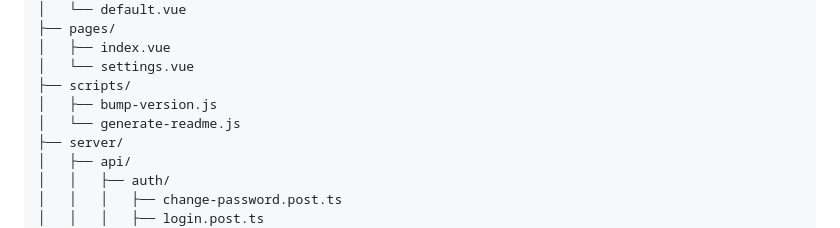
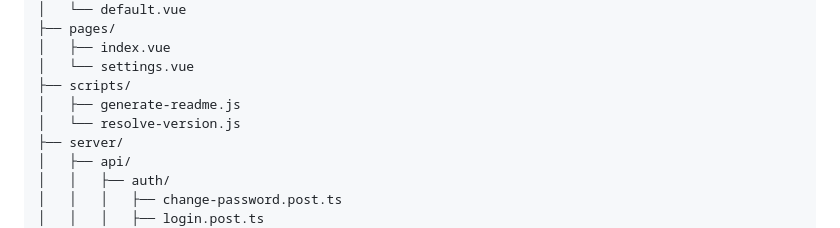
Before and after one commit to Eric-Schubert/Shiftplan, a Markdown page: README.md, the part around the change. Rendered like a GitHub page.

Commit message:
docs: auto-update README [skip ci]

```diff
--- a/README.md
+++ b/README.md
@@ -82,8 +82,8 @@ schichtplaner/
 │   ├── index.vue
 │   └── settings.vue
 ├── scripts/
-│   ├── bump-version.js
-│   └── generate-readme.js
+│   ├── generate-readme.js
+│   └── resolve-version.js
 ├── server/
 │   ├── api/
 │   │   ├── auth/
```
